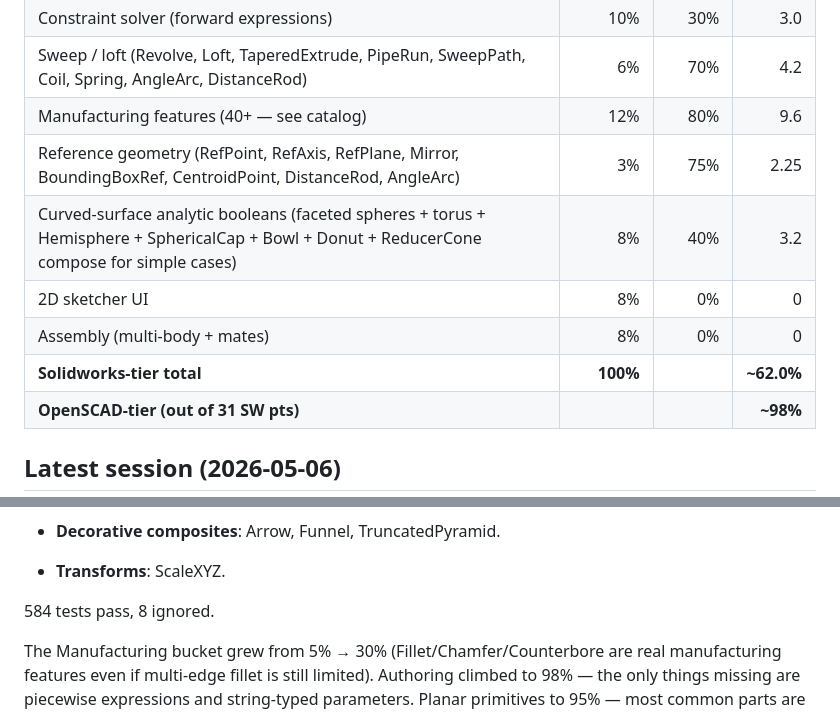
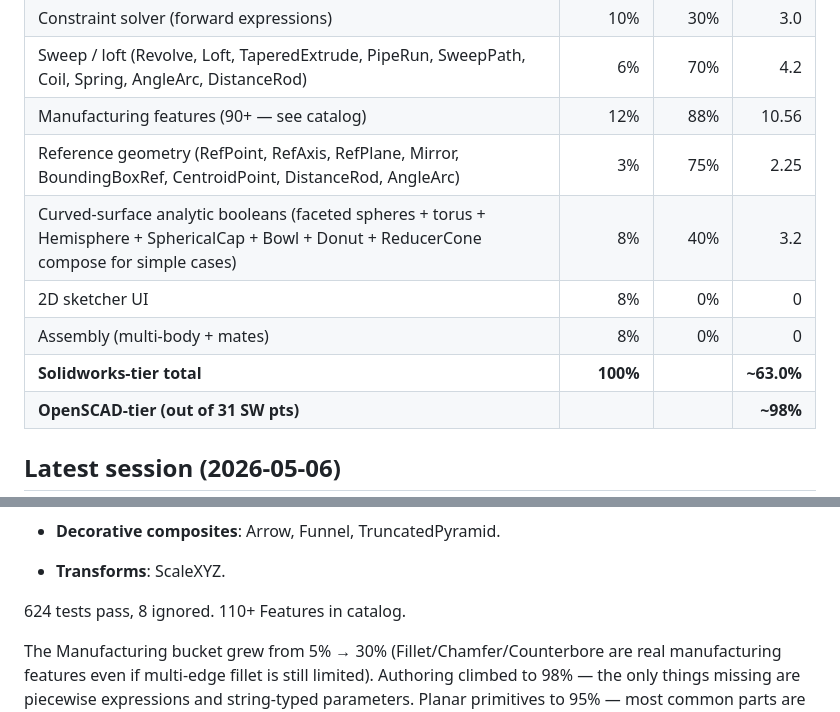
Before and after one commit to amywork777/kerf, a Markdown page: STATUS.md, 2 parts joined by grey strips. Rendered like a GitHub page.

Commit message:
docs: STATUS.md — ~63.0% SW-tier (624 tests, 110+ features)
Cumulative this session: ~52.7% → ~63.0% SW-tier (+10.3 SW pts).
Manufacturing pushed to 88% with 90+ features in that bucket alone.
518 → 624 tests, 6 → 8 ignored, 0 failed across 9 batches of features.

```diff
--- a/STATUS.md
+++ b/STATUS.md
@@ -54,12 +54,12 @@ kernel + authoring + viewer + production output).
 | Drawings (3-view + dimensions)            | 4%        | 50%      | 2.0    |
 | Constraint solver (forward expressions)   | 10%       | 30%      | 3.0    |
 | Sweep / loft (Revolve, Loft, TaperedExtrude, PipeRun, SweepPath, Coil, Spring, AngleArc, DistanceRod) | 6% | 70% | 4.2 |
-| Manufacturing features (40+ — see catalog) | 12% | 80% | 9.6 |
+| Manufacturing features (90+ — see catalog) | 12% | 88% | 10.56 |
 | Reference geometry (RefPoint, RefAxis, RefPlane, Mirror, BoundingBoxRef, CentroidPoint, DistanceRod, AngleArc) | 3% | 75% | 2.25 |
 | Curved-surface analytic booleans (faceted spheres + torus + Hemisphere + SphericalCap + Bowl + Donut + ReducerCone compose for simple cases) | 8% | 40% | 3.2 |
 | 2D sketcher UI                            | 8%        | 0%       | 0      |
 | Assembly (multi-body + mates)             | 8%        | 0%       | 0      |
-| **Solidworks-tier total**                 | **100%**  |          | **~62.0%** |
+| **Solidworks-tier total**                 | **100%**  |          | **~63.0%** |
 | **OpenSCAD-tier (out of 31 SW pts)**      |           |          | **~98%**   |
 
 ## Latest session (2026-05-06)
@@ -151,7 +151,7 @@ real kernel additions:
 - **Decorative composites**: Arrow, Funnel, TruncatedPyramid.
 - **Transforms**: ScaleXYZ.
 
-584 tests pass, 8 ignored.
+624 tests pass, 8 ignored. 110+ Features in catalog.
 
 The Manufacturing bucket grew from 5% → 30% (Fillet/Chamfer/Counterbore
 are real manufacturing features even if multi-edge fillet is still
```
